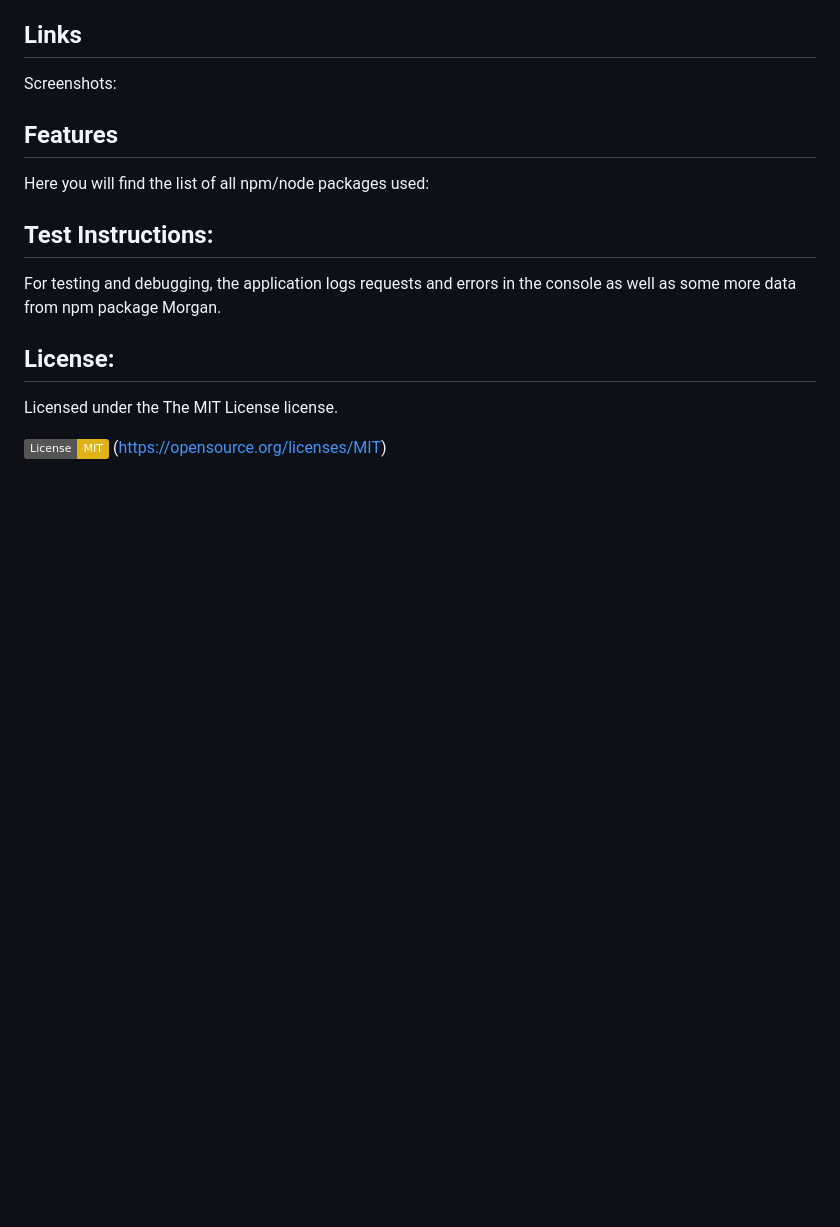
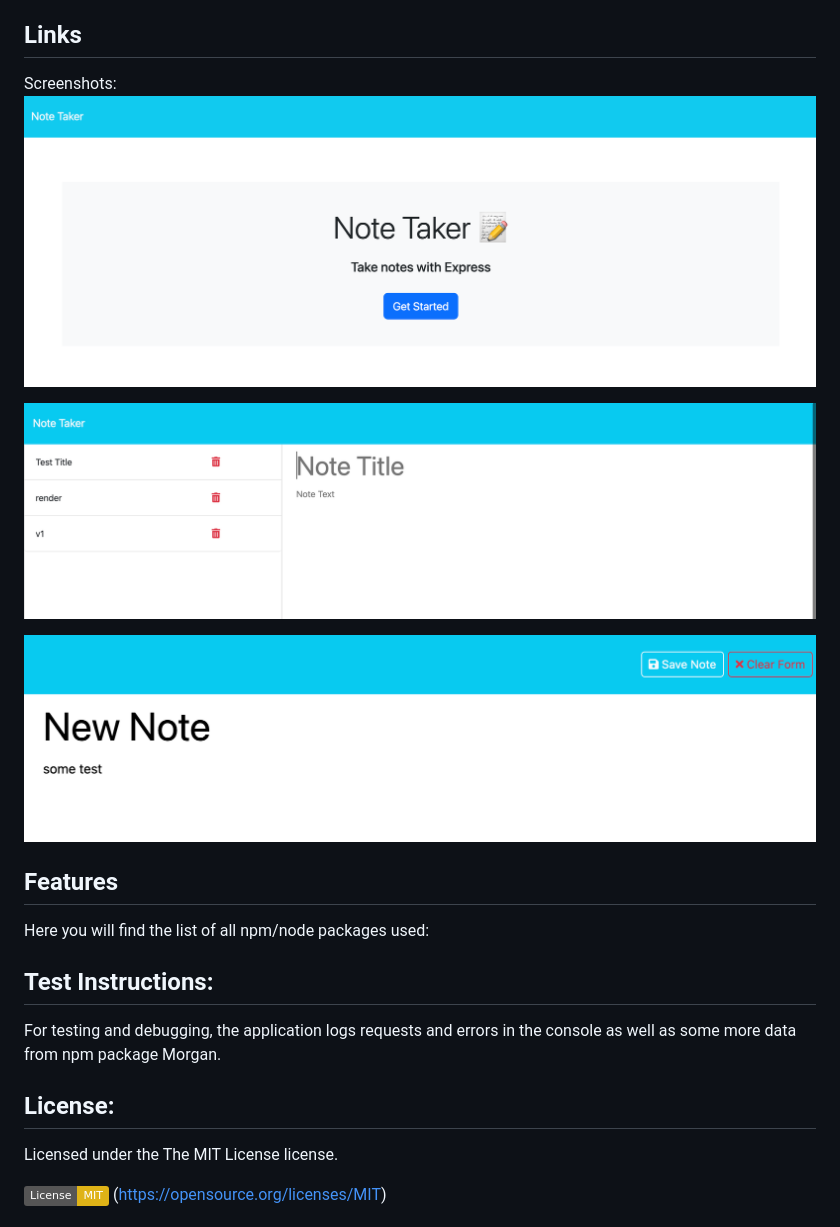
Before and after one commit to prismhead26/Backend-Note-Builder, a Markdown page: READme.md, the part around the change. GitHub-like rendering; pictures changed too: assets/images/Create.png (added), assets/images/Home.png (added), assets/images/Notes.png (added); badges without logos; blank space fills up the shorter version.

Commit message:
screenshots added

```diff
--- a/READme.md
+++ b/READme.md
@@ -35,7 +35,11 @@ Step 6: Once completed
 
   ## Links
   Screenshots:
+  ![Home](./assets/images/Home.png)
 
+  ![Notes](./assets/images/Notes.png)
+
+  ![Create](./assets/images/Create.png)
 
   ## Features
   Here you will find the list of all npm/node packages used:
```
Also changed, not shown: 1 other file.
